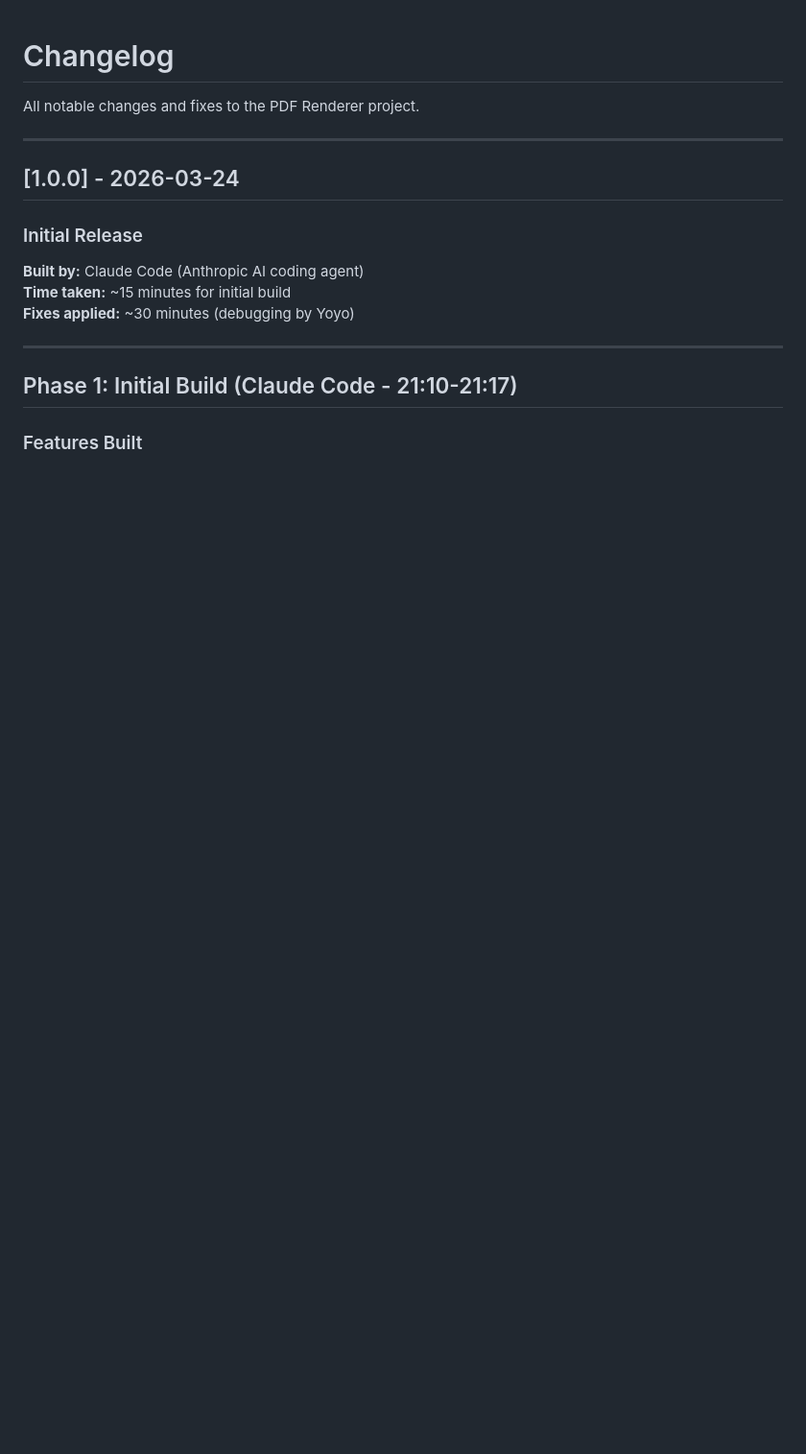
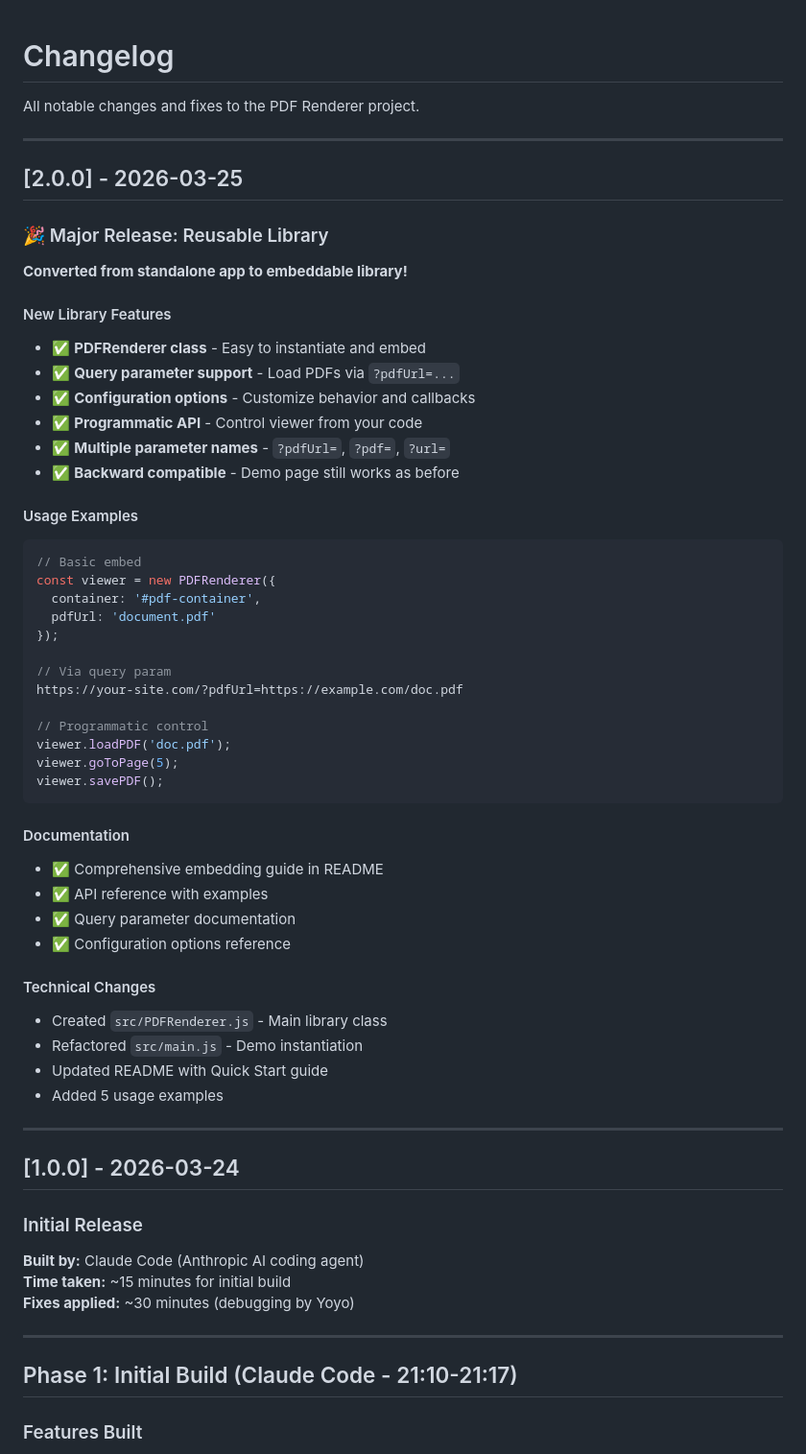
Before and after one commit to PeterLi/pdf-renderer, a Markdown page: CHANGELOG.md, the part around the change. Shown at 96% size. GitHub-like rendering; blank space fills up the shorter version.

Commit message:
Docs: Update CHANGELOG for v2.0.0 library release

````diff
--- a/CHANGELOG.md
+++ b/CHANGELOG.md
@@ -1,6 +1,52 @@
 # Changelog
 
 All notable changes and fixes to the PDF Renderer project.
+
+---
+
+## [2.0.0] - 2026-03-25
+
+### 🎉 Major Release: Reusable Library
+
+**Converted from standalone app to embeddable library!**
+
+#### New Library Features
+- ✅ **PDFRenderer class** - Easy to instantiate and embed
+- ✅ **Query parameter support** - Load PDFs via `?pdfUrl=...`
+- ✅ **Configuration options** - Customize behavior and callbacks
+- ✅ **Programmatic API** - Control viewer from your code
+- ✅ **Multiple parameter names** - `?pdfUrl=`, `?pdf=`, `?url=`
+- ✅ **Backward compatible** - Demo page still works as before
+
+#### Usage Examples
+
+```javascript
+// Basic embed
+const viewer = new PDFRenderer({
+  container: '#pdf-container',
+  pdfUrl: 'document.pdf'
+});
+
+// Via query param
+https://your-site.com/?pdfUrl=https://example.com/doc.pdf
+
+// Programmatic control
+viewer.loadPDF('doc.pdf');
+viewer.goToPage(5);
+viewer.savePDF();
+```
+
+#### Documentation
+- ✅ Comprehensive embedding guide in README
+- ✅ API reference with examples
+- ✅ Query parameter documentation
+- ✅ Configuration options reference
+
+#### Technical Changes
+- Created `src/PDFRenderer.js` - Main library class
+- Refactored `src/main.js` - Demo instantiation
+- Updated README with Quick Start guide
+- Added 5 usage examples
 
 ---
 
````
